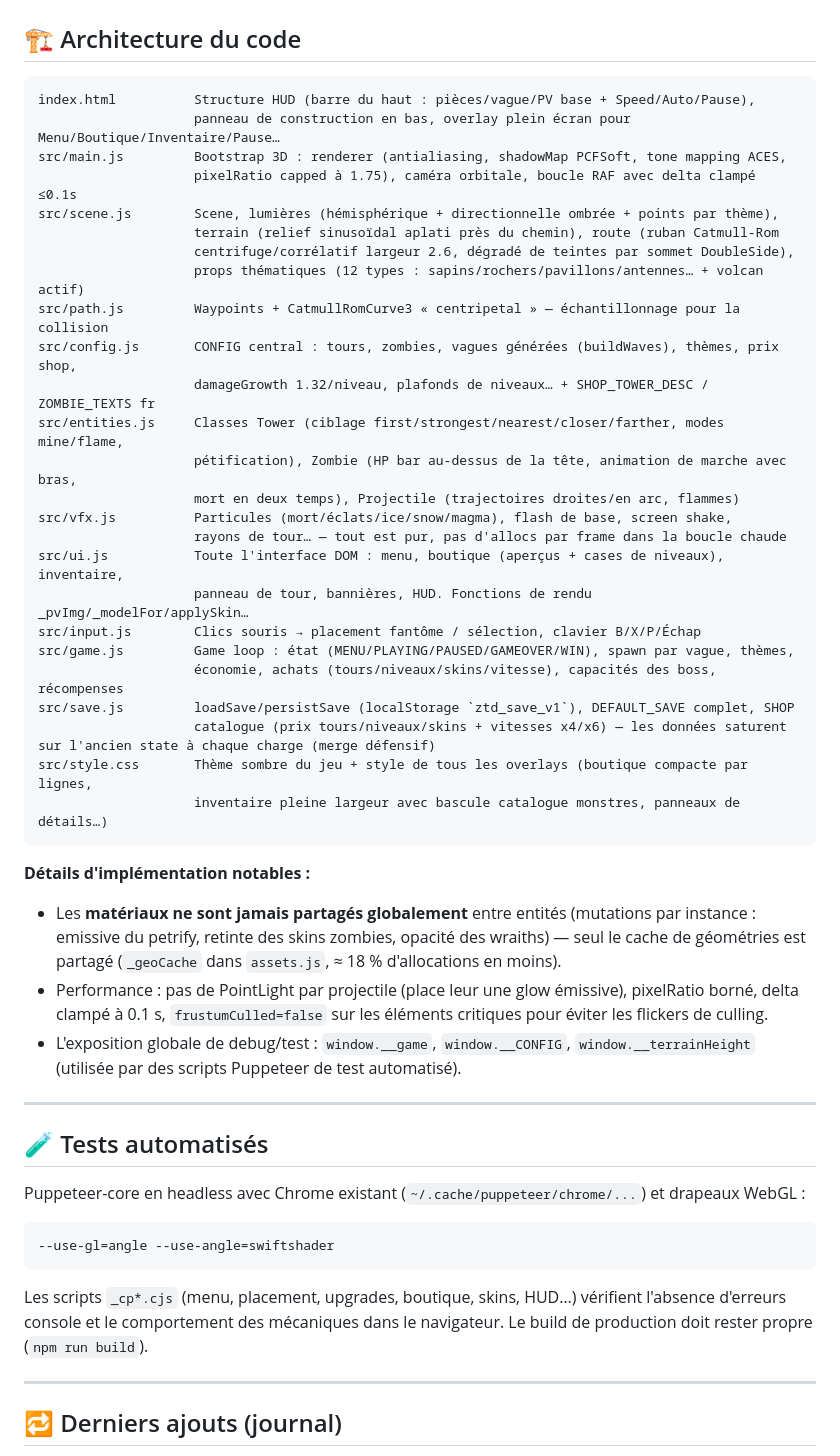
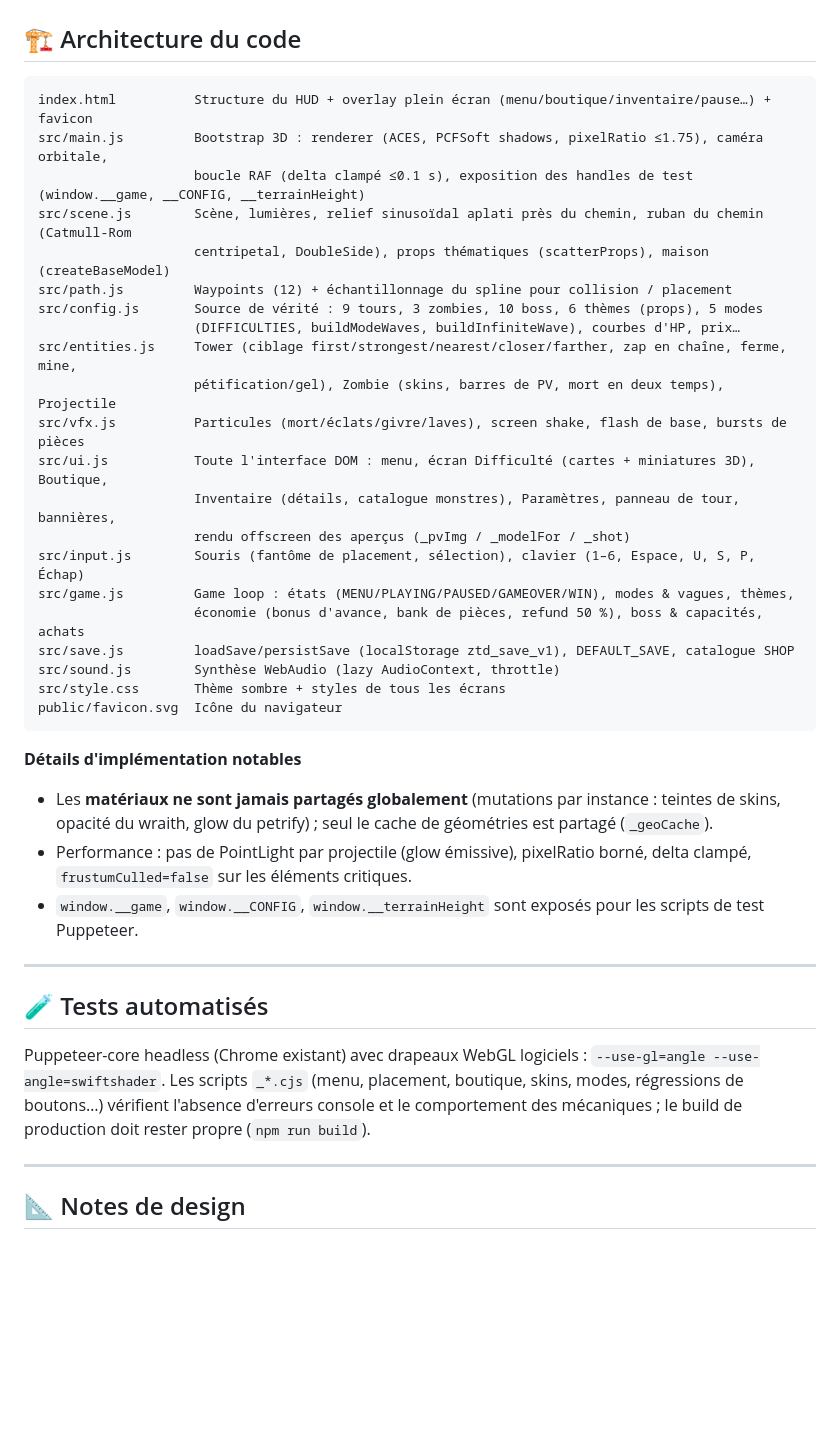
Before and after one commit to VirgileZZZ/Tower-Defense, a Markdown page: README.md, the part around one of its changes. Rendered like a GitHub page; blank space fills up the shorter version.

````diff
--- a/README.md
+++ b/README.md
@@ -114,49 +178,41 @@ La vague 1–5 = suburb, 6–10 = winter… le cycle recommence (modulo sur `(wa
 ## 🏗️ Architecture du code
 
 ```
-index.html          Structure HUD (barre du haut : pièces/vague/PV base + Speed/Auto/Pause),
-                    panneau de construction en bas, overlay plein écran pour Menu/Boutique/Inventaire/Pause…
-src/main.js         Bootstrap 3D : renderer (antialiasing, shadowMap PCFSoft, tone mapping ACES,
-                    pixelRatio capped à 1.75), caméra orbitale, boucle RAF avec delta clampé ≤0.1s
-src/scene.js        Scene, lumières (hémisphérique + directionnelle ombrée + points par thème),
-                    terrain (relief sinusoïdal aplati près du chemin), route (ruban Catmull-Rom
-                    centrifuge/corrélatif largeur 2.6, dégradé de teintes par sommet DoubleSide),
-                    props thématiques (12 types : sapins/rochers/pavillons/antennes… + volcan actif)
-src/path.js         Waypoints + CatmullRomCurve3 « centripetal » — échantillonnage pour la collision
-src/config.js       CONFIG central : tours, zombies, vagues générées (buildWaves), thèmes, prix shop,
-                    damageGrowth 1.32/niveau, plafonds de niveaux… + SHOP_TOWER_DESC / ZOMBIE_TEXTS fr
-src/entities.js     Classes Tower (ciblage first/strongest/nearest/closer/farther, modes mine/flame,
-                    pétification), Zombie (HP bar au-dessus de la tête, animation de marche avec bras,
-                    mort en deux temps), Projectile (trajectoires droites/en arc, flammes)
-src/vfx.js          Particules (mort/éclats/ice/snow/magma), flash de base, screen shake,
-                    rayons de tour… — tout est pur, pas d'allocs par frame dans la boucle chaude
-src/ui.js           Toute l'interface DOM : menu, boutique (aperçus + cases de niveaux), inventaire,
-                    panneau de tour, bannières, HUD. Fonctions de rendu _pvImg/_modelFor/applySkin…
-src/input.js        Clics souris → placement fantôme / sélection, clavier B/X/P/Échap
-src/game.js         Game loop : état (MENU/PLAYING/PAUSED/GAMEOVER/WIN), spawn par vague, thèmes,
-                    économie, achats (tours/niveaux/skins/vitesse), capacités des boss, récompenses
-src/save.js         loadSave/persistSave (localStorage `ztd_save_v1`), DEFAULT_SAVE complet, SHOP
-                    catalogue (prix tours/niveaux/skins + vitesses x4/x6) — les données saturent sur l'ancien state à chaque charge (merge défensif)
-src/style.css       Thème sombre du jeu + style de tous les overlays (boutique compacte par lignes,
-                    inventaire pleine largeur avec bascule catalogue monstres, panneaux de détails…)
+index.html          Structure du HUD + overlay plein écran (menu/boutique/inventaire/pause…) + favicon
+src/main.js         Bootstrap 3D : renderer (ACES, PCFSoft shadows, pixelRatio ≤1.75), caméra orbitale,
+                    boucle RAF (delta clampé ≤0.1 s), exposition des handles de test (window.__game, __CONFIG, __terrainHeight)
+src/scene.js        Scène, lumières, relief sinusoïdal aplati près du chemin, ruban du chemin (Catmull-Rom
+                    centripetal, DoubleSide), props thématiques (scatterProps), maison (createBaseModel)
+src/path.js         Waypoints (12) + échantillonnage du spline pour collision / placement
+src/config.js       Source de vérité : 9 tours, 3 zombies, 10 boss, 6 thèmes (props), 5 modes
+                    (DIFFICULTIES, buildModeWaves, buildInfiniteWave), courbes d'HP, prix…
+src/entities.js     Tower (ciblage first/strongest/nearest/closer/farther, zap en chaîne, ferme, mine,
+                    pétification/gel), Zombie (skins, barres de PV, mort en deux temps), Projectile
+src/vfx.js          Particules (mort/éclats/givre/laves), screen shake, flash de base, bursts de pièces
+src/ui.js           Toute l'interface DOM : menu, écran Difficulté (cartes + miniatures 3D), Boutique,
+                    Inventaire (détails, catalogue monstres), Paramètres, panneau de tour, bannières,
+                    rendu offscreen des aperçus (_pvImg / _modelFor / _shot)
+src/input.js        Souris (fantôme de placement, sélection), clavier (1–6, Espace, U, S, P, Échap)
+src/game.js         Game loop : états (MENU/PLAYING/PAUSED/GAMEOVER/WIN), modes & vagues, thèmes,
+                    économie (bonus d'avance, bank de pièces, refund 50 %), boss & capacités, achats
+src/save.js         loadSave/persistSave (localStorage ztd_save_v1), DEFAULT_SAVE, catalogue SHOP
+src/sound.js        Synthèse WebAudio (lazy AudioContext, throttle)
+src/style.css       Thème sombre + styles de tous les écrans
+public/favicon.svg  Icône du navigateur
 ```
 
-**Détails d'implémentation notables :**
-- Les **matériaux ne sont jamais partagés globalement** entre entités (mutations par instance : emissive du petrify, retinte des skins zombies, opacité des wraiths) — seul le cache de géométries est partagé (`_geoCache` dans `assets.js`, ≈ 18 % d'allocations en moins).
-- Performance : pas de PointLight par projectile (place leur une glow émissive), pixelRatio borné, delta clampé à 0.1 s, `frustumCulled=false` sur les éléments critiques pour éviter les flickers de culling.
-- L'exposition globale de debug/test : `window.__game`, `window.__CONFIG`, `window.__terrainHeight` (utilisée par des scripts Puppeteer de test automatisé).
+**Détails d'implémentation notables**
+- Les **matériaux ne sont jamais partagés globalement** (mutations par instance : teintes de skins, opacité du wraith, glow du petrify) ; seul le cache de géométries est partagé (`_geoCache`).
+- Performance : pas de PointLight par projectile (glow émissive), pixelRatio borné, delta clampé, `frustumCulled=false` sur les éléments critiques.
+- `window.__game`, `window.__CONFIG`, `window.__terrainHeight` sont exposés pour les scripts de test Puppeteer.
 
 ---
 
 ## 🧪 Tests automatisés
 
-Puppeteer-core en headless avec Chrome existant (`~/.cache/puppeteer/chrome/...`) et drapeaux WebGL :
-```
---use-gl=angle --use-angle=swiftshader
-```
-Les scripts `_cp*.cjs` (menu, placement, upgrades, boutique, skins, HUD…) vérifient l'absence d'erreurs console et le comportement des mécaniques dans le navigateur. Le build de production doit rester propre (`npm run build`).
+Puppeteer-core headless (Chrome existant) avec drapeaux WebGL logiciels : `--use-gl=angle --use-angle=swiftshader`. Les scripts `_*.cjs` (menu, placement, boutique, skins, modes, régressions de boutons…) vérifient l'absence d'erreurs console et le comportement des mécaniques ; le build de production doit rester propre (`npm run build`).
 
 ---
 
-## 🔁 Derniers ajouts (journal)
+## 📐 Notes de design
 
````
Also changed, not shown: other parts of README.md (+140 -168 lines).
